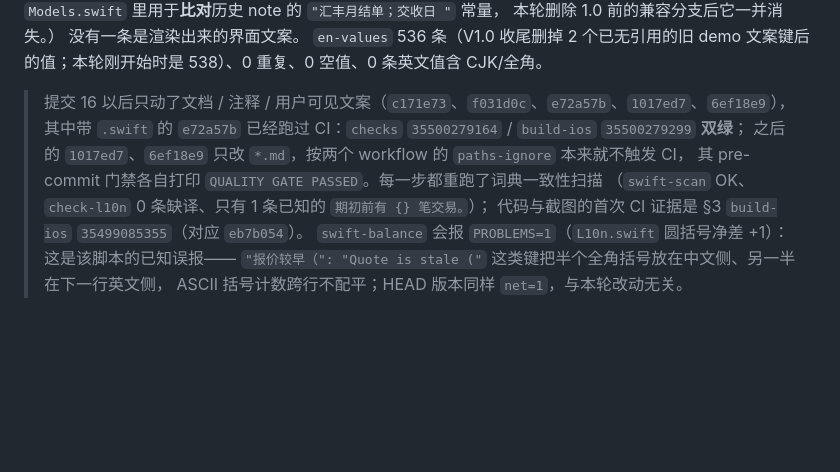
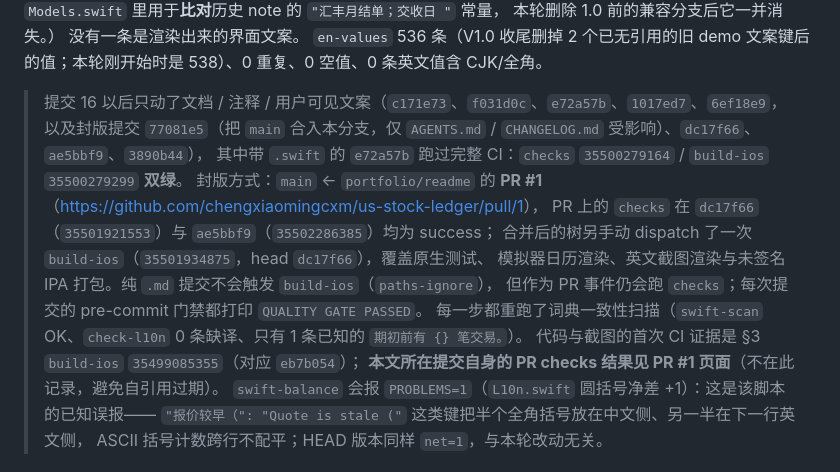
Before and after one commit to chengxiaomingcxm/us-stock-ledger, a Markdown page: docs/ENGLISH_UI_FINAL_AUDIT.md, the part around the change. Drawn GitHub-style; blank space fills up the shorter version.

Commit message:
docs: record the V1.0 release merge, PR and CI evidence in the final audit

```diff
--- a/docs/ENGLISH_UI_FINAL_AUDIT.md
+++ b/docs/ENGLISH_UI_FINAL_AUDIT.md
@@ -123,12 +123,17 @@
 没有一条是渲染出来的界面文案。
 `en-values` 536 条（V1.0 收尾删掉 2 个已无引用的旧 demo 文案键后的值；本轮刚开始时是 538）、0 重复、0 空值、0 条英文值含 CJK/全角。
 
-> 提交 16 以后只动了文档 / 注释 / 用户可见文案（`c171e73`、`f031d0c`、`e72a57b`、`1017ed7`、`6ef18e9`），
-> 其中带 `.swift` 的 `e72a57b` 已经跑过 CI：`checks` `35500279164` / `build-ios` `35500279299` **双绿**；
-> 之后的 `1017ed7`、`6ef18e9` 只改 `*.md`，按两个 workflow 的 `paths-ignore` 本来就不触发 CI，
-> 其 pre-commit 门禁各自打印 `QUALITY GATE PASSED`。每一步都重跑了词典一致性扫描
-> （`swift-scan` OK、`check-l10n` 0 条缺译、只有 1 条已知的 `期初前有 {} 笔交易。`）；
-> 代码与截图的首次 CI 证据是 §3 `build-ios` `35499085355`（对应 `eb7b054`）。
+> 提交 16 以后只动了文档 / 注释 / 用户可见文案（`c171e73`、`f031d0c`、`e72a57b`、`1017ed7`、`6ef18e9`，
+> 以及封版提交 `77081e5`（把 `main` 合入本分支，仅 `AGENTS.md` / `CHANGELOG.md` 受影响）、`dc17f66`、`ae5bbf9`、`3890b44`），
+> 其中带 `.swift` 的 `e72a57b` 跑过完整 CI：`checks` `35500279164` / `build-ios` `35500279299` **双绿**。
+> 封版方式：`main` ← `portfolio/readme` 的 **PR #1**（<https://github.com/chengxiaomingcxm/us-stock-ledger/pull/1>），
+> PR 上的 `checks` 在 `dc17f66`（`35501921553`）与 `ae5bbf9`（`35502286385`）均为 success；
+> 合并后的树另手动 dispatch 了一次 `build-ios`（`35501934875`，head `dc17f66`），覆盖原生测试、
+> 模拟器日历渲染、英文截图渲染与未签名 IPA 打包。纯 `.md` 提交不会触发 `build-ios`（`paths-ignore`），
+> 但作为 PR 事件仍会跑 `checks`；每次提交的 pre-commit 门禁都打印 `QUALITY GATE PASSED`。
+> 每一步都重跑了词典一致性扫描（`swift-scan` OK、`check-l10n` 0 条缺译、只有 1 条已知的 `期初前有 {} 笔交易。`）。
+> 代码与截图的首次 CI 证据是 §3 `build-ios` `35499085355`（对应 `eb7b054`）；
+> **本文所在提交自身的 PR checks 结果见 PR #1 页面**（不在此记录，避免自引用过期）。
 `swift-balance` 会报 `PROBLEMS=1`（`L10n.swift` 圆括号净差 +1）：这是该脚本的已知误报——
 `"报价较早（": "Quote is stale ("` 这类键把半个全角括号放在中文侧、另一半在下一行英文侧，
 ASCII 括号计数跨行不配平；HEAD 版本同样 `net=1`，与本轮改动无关。
```
